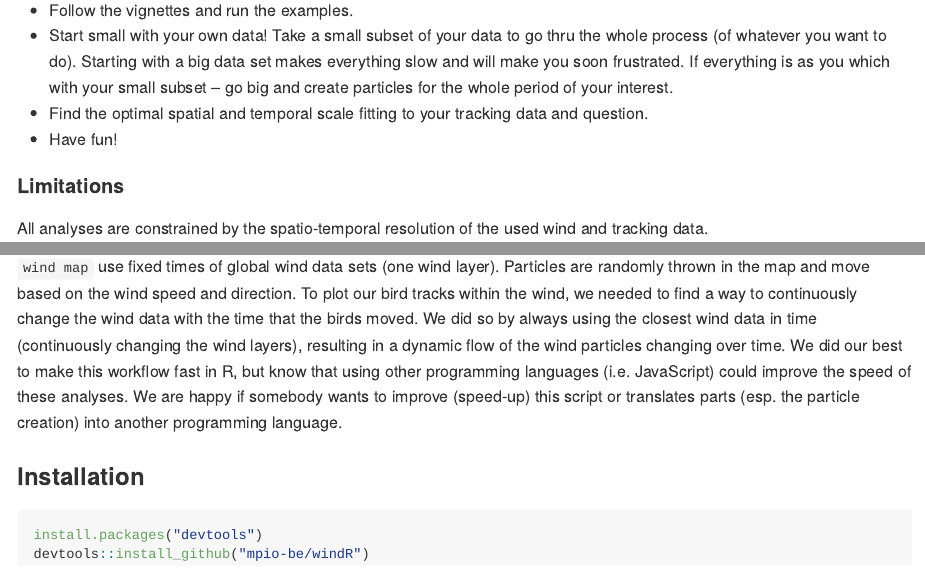
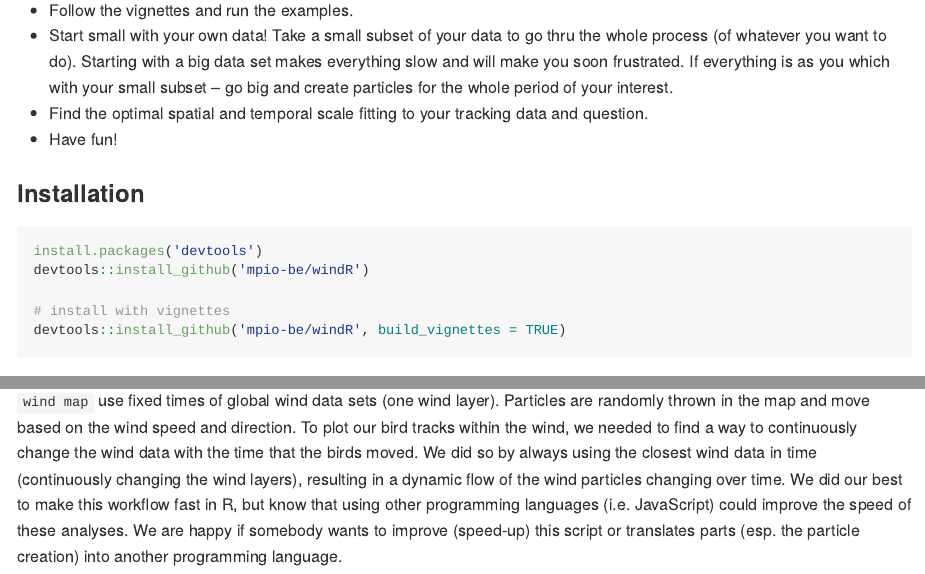
Before and after one commit to mpio-be/windR, an R Markdown document (README.Rmd): the page in a window 1100 px wide, from 2510 px down, and a second part further down, joined at a grey line. Rendered offline with R 4.5, knitr and Pandoc, with nearby package versions; some code elsewhere in the file could not run offline; badge pictures from the web are left out.

Commit message:
added install with vignettes

````diff
--- a/README.Rmd
+++ b/README.Rmd
@@ -193,6 +193,17 @@ The fifth vignette [F_Wind_animation_with_tracks]( insert link to html) brings e
    * Have fun!
 
 
+### Installation
+
+```R
+install.packages('devtools')
+devtools::install_github('mpio-be/windR')
+
+# install with vignettes
+devtools::install_github('mpio-be/windR', build_vignettes = TRUE)
+
+```
+
 #### Limitations
 All analyses are constrained by the spatio-temporal resolution of the used wind and tracking data.
 
@@ -202,10 +213,3 @@ All analyses are constrained by the spatio-temporal resolution of the used wind
 This project was inspired by the awesome [earth](https://earth.nullschool.net/) project from [Cameron Beccario](https://github.com/cambecc), which was itself inspired by the [wind map](http://hint.fm/wind) project from [HINT.FM](http://hint.fm/).
 
 We saw these particle flow maps of the wind and wanted to see our bird tracks within such a visualization. Both `earth` and `wind map` use fixed times of global wind data sets (one wind layer). Particles are randomly thrown in the map and move based on the wind speed and direction. To plot our bird tracks within the wind, we needed to find a way to continuously change the wind data with the time that the birds moved. We did so by always using the closest wind data in time (continuously changing the wind layers), resulting in a dynamic flow of the wind particles changing over time. We did our best to make this workflow fast in R, but know that using other programming languages (i.e. JavaScript) could improve the speed of these analyses. We are happy if somebody wants to improve (speed-up) this script or translates parts (esp. the particle creation) into another programming language.
-
-### Installation
-
-```R
-install.packages("devtools")
-devtools::install_github("mpio-be/windR")
-```
````
